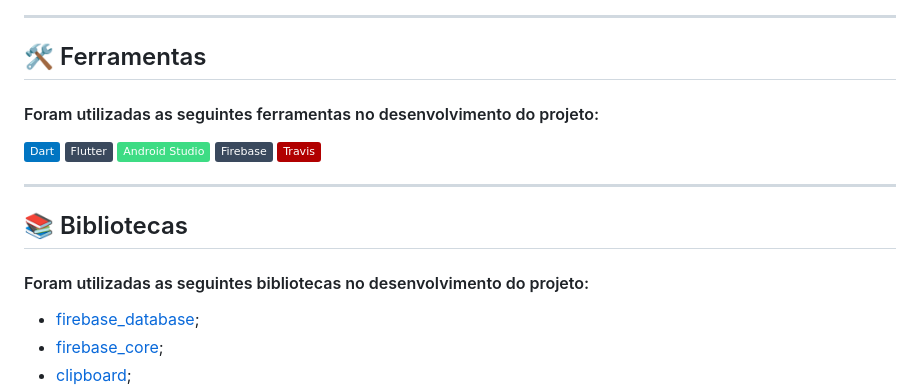
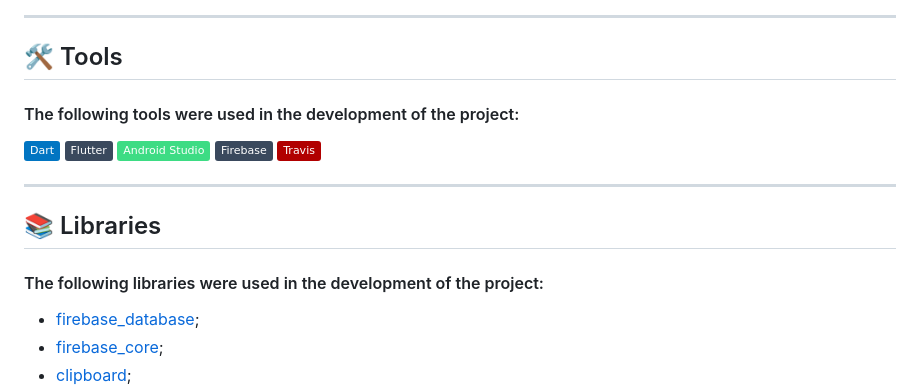
Before and after one commit to marceloams/smart-device-app, a Markdown page: README.md, the part around one of its changes. Rendered like a GitHub page; badges without logos.

```diff
--- a/README.md
+++ b/README.md
@@ -46,9 +46,9 @@
 
 ---
 
-## 🛠️ Ferramentas
+## 🛠️ Tools
 
-#### Foram utilizadas as seguintes ferramentas no desenvolvimento do projeto:
+#### The following tools were used in the development of the project:
 
 [![marceloamsProductions](http://img.shields.io/badge/-Dart-0175C2?style=flat&logo=Dart&logoColor=white)](https://dart.dev/)
 [![marceloamsProductions](https://img.shields.io/badge/-Flutter-3a495d?style=flat&logo=flutter&logoColor=67b7f7)](http://flutter.dev)
@@ -58,9 +58,9 @@
 
 ---
 
-## 📚 Bibliotecas
+## 📚 Libraries
 
-#### Foram utilizadas as seguintes bibliotecas no desenvolvimento do projeto:
+#### The following libraries were used in the development of the project:
 
 - <a href="https://pub.dev/packages/firebase_database" target="_blank">firebase_database</a>;
 - <a href="https://pub.dev/packages/firebase_core" target="_blank">firebase_core</a>;
```
Also changed, not shown: other parts of README.md (+64 -60 lines).
